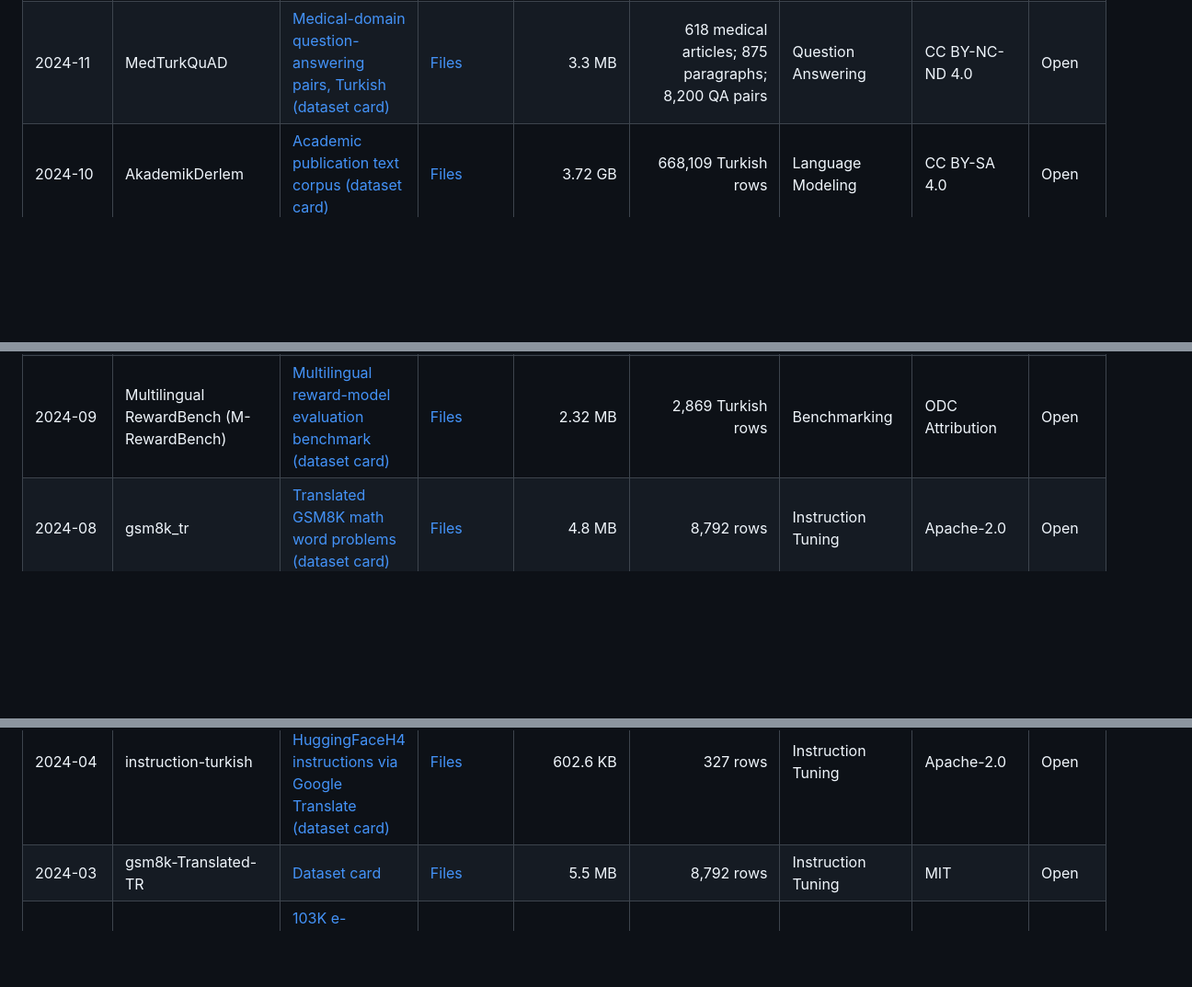
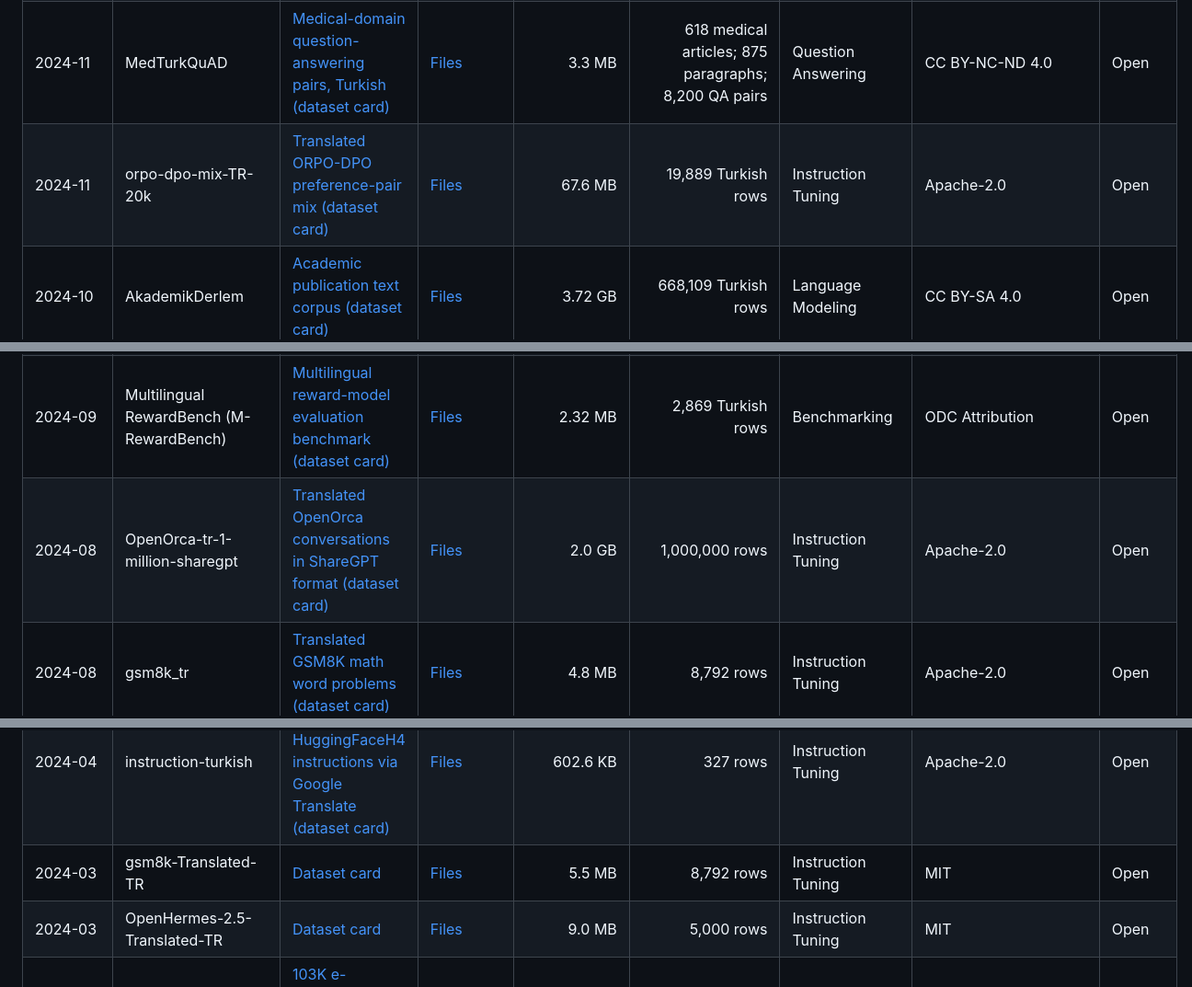
Before and after one commit to BilalAbic/awesome-turkish-datasets, a Markdown page: README.md, 3 parts joined by grey strips. Shown at 92% size. GitHub-like rendering; blank space fills up the shorter version.

```diff
--- a/README.md
+++ b/README.md
@@ -38,9 +39,11 @@ Catalog last reviewed: August 2026.
 | 2024-12 | FineWeb 2 | [Web pretraining data across 1000+ languages (dataset card)](https://huggingface.co/datasets/HuggingFaceFW/fineweb-2) | [Files](https://huggingface.co/datasets/HuggingFaceFW/fineweb-2/tree/main) | 125.5 GB (Turkish subset) | 95,129,129 Turkish documents; 41,933,799,420 Turkish words | Language Resource / Modeling | ODC Attribution | Open |
 | 2024-11 | InstructPapers-TR Dataset | [Synthetic QA pairs from DergiPark papers (dataset card)](https://huggingface.co/datasets/selimc/InstructPapers-TR) | [Files](https://huggingface.co/datasets/selimc/InstructPapers-TR/tree/main) | 9.9 MB | 11,550 Turkish rows | Instruction Tuning | Apache-2.0 | Open |
 | 2024-11 | MedTurkQuAD | [Medical-domain question-answering pairs, Turkish (dataset card)](https://huggingface.co/datasets/incidelen/MedTurkQuAD) | [Files](https://huggingface.co/datasets/incidelen/MedTurkQuAD/tree/main) | 3.3 MB | 618 medical articles; 875 paragraphs; 8,200 QA pairs | Question Answering | CC BY-NC-ND 4.0 | Open |
+| 2024-11 | orpo-dpo-mix-TR-20k | [Translated ORPO-DPO preference-pair mix (dataset card)](https://huggingface.co/datasets/selimc/orpo-dpo-mix-TR-20k) | [Files](https://huggingface.co/datasets/selimc/orpo-dpo-mix-TR-20k/tree/main) | 67.6 MB | 19,889 Turkish rows | Instruction Tuning | Apache-2.0 | Open |
 | 2024-10 | AkademikDerlem | [Academic publication text corpus (dataset card)](https://huggingface.co/datasets/turkish-nlp-suite/AkademikDerlem) | [Files](https://huggingface.co/datasets/turkish-nlp-suite/AkademikDerlem/tree/main) | 3.72 GB | 668,109 Turkish rows | Language Modeling | CC BY-SA 4.0 | Open |
 | 2024-09 | alpaca-tr | [Localized Alpaca GPT-4 instructions via Gemini (dataset card)](https://huggingface.co/datasets/BrewInteractive/alpaca-tr) | [Files](https://huggingface.co/datasets/BrewInteractive/alpaca-tr/tree/main) | 21.7 MB | 45,331 Turkish rows | Instruction Tuning / Benchmarking | Apache-2.0 | Open |
 | 2024-09 | Multilingual RewardBench (M-RewardBench) | [Multilingual reward-model evaluation benchmark (dataset card)](https://huggingface.co/datasets/CohereLabsCommunity/multilingual-reward-bench) | [Files](https://huggingface.co/datasets/CohereLabsCommunity/multilingual-reward-bench/tree/main) | 2.32 MB | 2,869 Turkish rows | Benchmarking | ODC Attribution | Open |
+| 2024-08 | OpenOrca-tr-1-million-sharegpt | [Translated OpenOrca conversations in ShareGPT format (dataset card)](https://huggingface.co/datasets/TFLai/OpenOrca-tr-1-million-sharegpt) | [Files](https://huggingface.co/datasets/TFLai/OpenOrca-tr-1-million-sharegpt/tree/main) | 2.0 GB | 1,000,000 rows | Instruction Tuning | Apache-2.0 | Open |
 | 2024-08 | gsm8k_tr | [Translated GSM8K math word problems (dataset card)](https://huggingface.co/datasets/ytu-ce-cosmos/gsm8k_tr) | [Files](https://huggingface.co/datasets/ytu-ce-cosmos/gsm8k_tr/tree/main) | 4.8 MB | 8,792 rows | Instruction Tuning | Apache-2.0 | Open |
 | 2024-07 | BuyukSinema | [87K movie reviews from Sinefil and Beyazperde (dataset card)](https://huggingface.co/datasets/turkish-nlp-suite/BuyukSinema) | [Files](https://huggingface.co/datasets/turkish-nlp-suite/BuyukSinema/tree/main) | 33.3 MB | 87,328 Turkish rows | Language Resource / Modeling | CC BY-SA 4.0 | Open |
 | 2024-07 | InstructTurca | [Synthetic instructions from code, poems, medical texts (dataset card)](https://huggingface.co/datasets/turkish-nlp-suite/InstrucTurca) | [Files](https://huggingface.co/datasets/turkish-nlp-suite/InstrucTurca/tree/main) | 13.1 GB | ~2.58M examples | Instruction Tuning | CC BY-SA 4.0 | Open |
@@ -48,6 +51,7 @@ Catalog last reviewed: August 2026.
 | 2024-05 | ForumSohbetleri | [Turkish web-forum text corpus (dataset card)](https://huggingface.co/datasets/turkish-nlp-suite/ForumSohbetleri) | [Files](https://huggingface.co/datasets/turkish-nlp-suite/ForumSohbetleri/tree/main) | 8.14 GB | 2,776,571 Turkish rows | Language Resource / Modeling | CC BY-SA 4.0 | Open |
 | 2024-04 | instruction-turkish | [Machine-translated HuggingFaceH4 instructions via Google Translate (dataset card)](https://huggingface.co/datasets/atasoglu/instruction-turkish) | [Files](https://huggingface.co/datasets/atasoglu/instruction-turkish/tree/main) | 602.6 KB | 327 rows | Instruction Tuning | Apache-2.0 | Open |
 | 2024-03 | gsm8k-Translated-TR | [Dataset card](https://huggingface.co/datasets/NovusResearch/gsm8k-Translated-TR) | [Files](https://huggingface.co/datasets/NovusResearch/gsm8k-Translated-TR/tree/main) | 5.5 MB | 8,792 rows | Instruction Tuning | MIT | Open |
+| 2024-03 | OpenHermes-2.5-Translated-TR | [Dataset card](https://huggingface.co/datasets/NovusResearch/OpenHermes-2.5-Translated-TR) | [Files](https://huggingface.co/datasets/NovusResearch/OpenHermes-2.5-Translated-TR/tree/main) | 9.0 MB | 5,000 rows | Instruction Tuning | MIT | Open |
 | 2024-02 | MusteriYorumlari | [103K e-commerce reviews from Hepsiburada, Trendyol (dataset card)](https://huggingface.co/datasets/turkish-nlp-suite/MusteriYorumlari) | [Files](https://huggingface.co/datasets/turkish-nlp-suite/MusteriYorumlari/tree/main) | 12.2 MB | 103,920 Turkish rows | Language Resource / Modeling | CC BY-SA 4.0 | Open |
 | 2024-01 | distilabel-intel-orca-dpo-pairs-tr | [Distilabeled preference pairs from OrcaDPO (dataset card)](https://huggingface.co/datasets/duxx/distilabel-intel-orca-dpo-pairs-tr) | [Files](https://huggingface.co/datasets/duxx/distilabel-intel-orca-dpo-pairs-tr/tree/main) | 8.75 MB | 3,979 Turkish rows | Instruction Tuning | Apache-2.0 | Open |
 | 2024 | BellaTurca | [Turkish pretraining corpus collection (dataset card)](https://huggingface.co/datasets/turkish-nlp-suite/BellaTurca) | [Files](https://huggingface.co/datasets/turkish-nlp-suite/BellaTurca/tree/main) | 246.5 GB | 105,157,983 documents; 30.89 billion words across 5 subsets | Language Modeling | CC BY-SA 4.0 | Open |
```
Also changed, not shown: other parts of README.md (+7 -1 lines).
